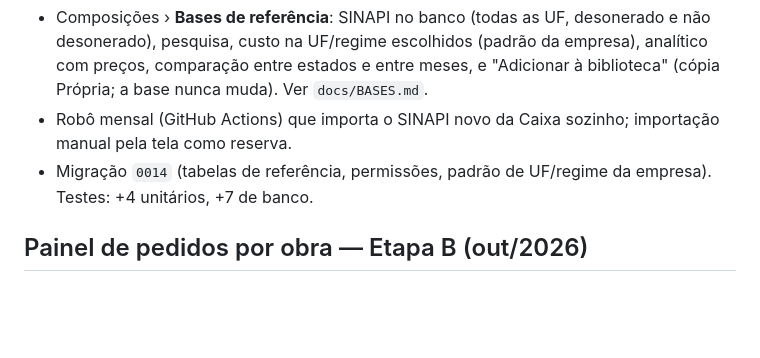
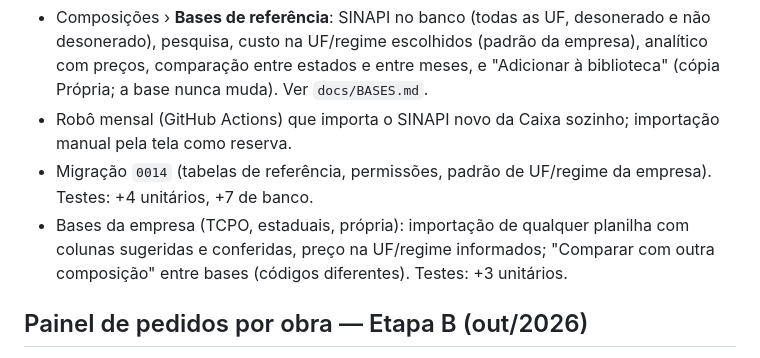
Before and after one commit to JuEsteves/geplan, a Markdown page: docs/CHANGELOG.md, the part around the change. GitHub-like rendering; blank space fills up the shorter version.

```diff
--- a/docs/CHANGELOG.md
+++ b/docs/CHANGELOG.md
@@ -6,6 +6,8 @@
   "Adicionar à biblioteca" (cópia Própria; a base nunca muda). Ver `docs/BASES.md`.
 - Robô mensal (GitHub Actions) que importa o SINAPI novo da Caixa sozinho; importação manual pela tela como reserva.
 - Migração `0014` (tabelas de referência, permissões, padrão de UF/regime da empresa). Testes: +4 unitários, +7 de banco.
+- Bases da empresa (TCPO, estaduais, própria): importação de qualquer planilha com colunas sugeridas e conferidas, preço
+  na UF/regime informados; "Comparar com outra composição" entre bases (códigos diferentes). Testes: +3 unitários.
 
 ## Painel de pedidos por obra — Etapa B (out/2026)
 - "Entregas e recebimentos" virou painel de acompanhamento: totais (pedidos em aberto, grupos em compra, aguardando
```
Also changed, not shown: docs/BASES.md (+14 -1 lines).
